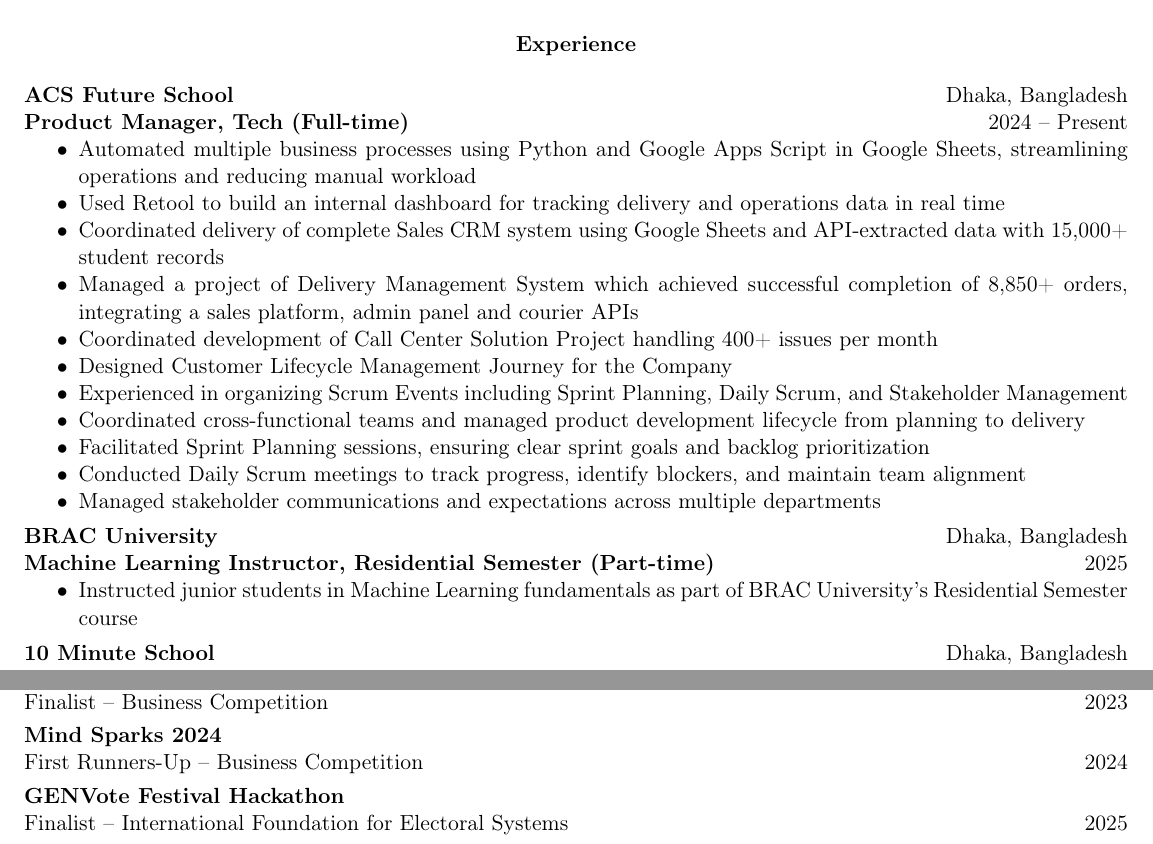
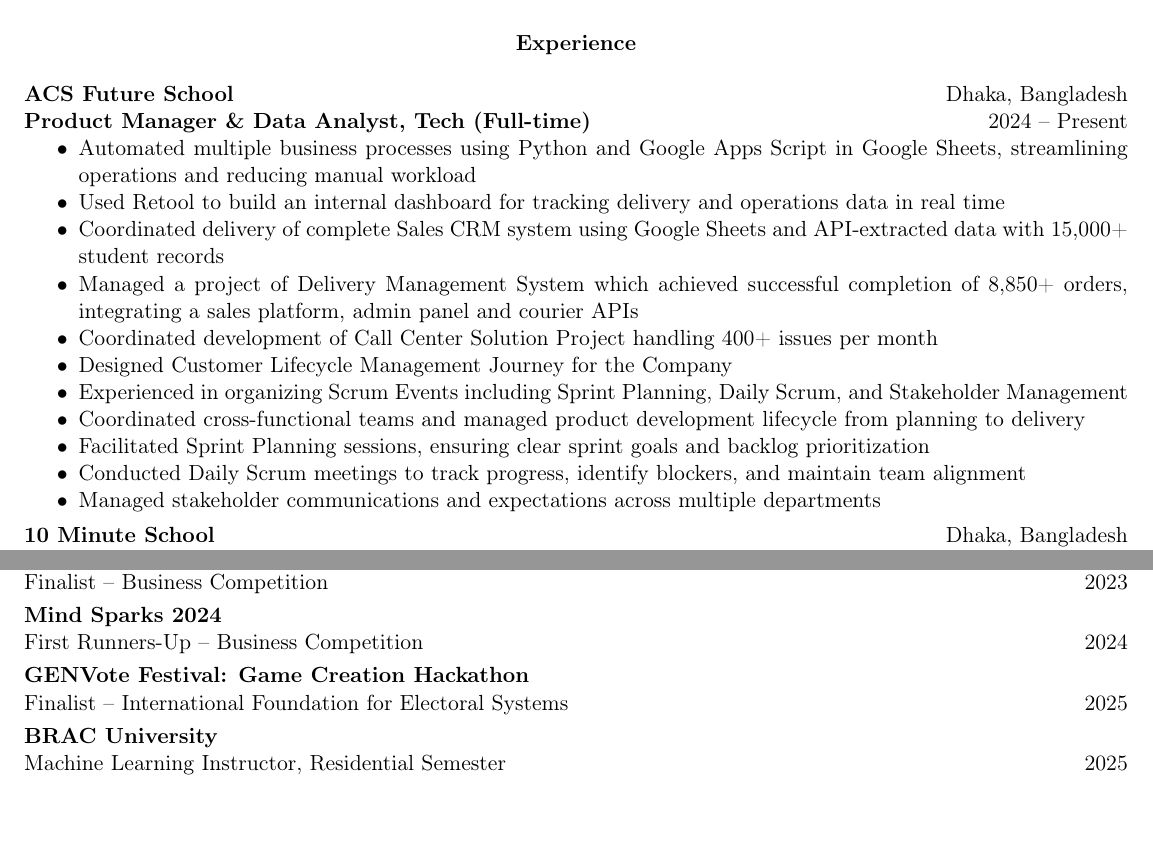
Before and after one commit to Tariq-15/Portfolio-Minimal, a LaTeX CV (CV.tex): two parts of pages 1 and 3 of 3, joined at a grey line, cut so that both start at the same text. Compiled offline with pdfLaTeX.

Commit message:
Update CV.tex and recompile CV.pdf with latest role and achievement details

```diff
--- a/CV.tex
+++ b/CV.tex
@@ -39,7 +39,7 @@
 
 \textbf{ACS Future School} \hfill Dhaka, Bangladesh
 
-\textbf{Product Manager, Tech (Full-time)} \hfill 2024 -- Present
+\textbf{Product Manager \& Data Analyst, Tech (Full-time)} \hfill 2024 -- Present
 \begin{itemize}[noitemsep, topsep=0pt, partopsep=0pt, parsep=0pt]
     \item Automated multiple business processes using Python and Google Apps Script in Google Sheets, streamlining operations and reducing manual workload
     \item Used Retool to build an internal dashboard for tracking delivery and operations data in real time
@@ -52,15 +52,6 @@
     \item Facilitated Sprint Planning sessions, ensuring clear sprint goals and backlog prioritization
     \item Conducted Daily Scrum meetings to track progress, identify blockers, and maintain team alignment
     \item Managed stakeholder communications and expectations across multiple departments
-\end{itemize}
-
-\vspace{4pt}
-
-\textbf{BRAC University} \hfill Dhaka, Bangladesh
-
-\textbf{Machine Learning Instructor, Residential Semester (Part-time)} \hfill 2025
-\begin{itemize}[noitemsep, topsep=0pt, partopsep=0pt, parsep=0pt]
-    \item Instructed junior students in Machine Learning fundamentals as part of BRAC University's Residential Semester course
 \end{itemize}
 
 \vspace{4pt}
@@ -238,8 +229,14 @@
 
 \vspace{3pt}
 
-\textbf{GENVote Festival Hackathon}
+\textbf{GENVote Festival: Game Creation Hackathon}
 
 Finalist -- International Foundation for Electoral Systems \hfill 2025
 
+\vspace{3pt}
+
+\textbf{BRAC University}
+
+Machine Learning Instructor, Residential Semester \hfill 2025
+
 \end{document}
```
Also changed, not shown: CV.pdf, Md-Tariquzzaman-CV.pdf, 1 other file.
